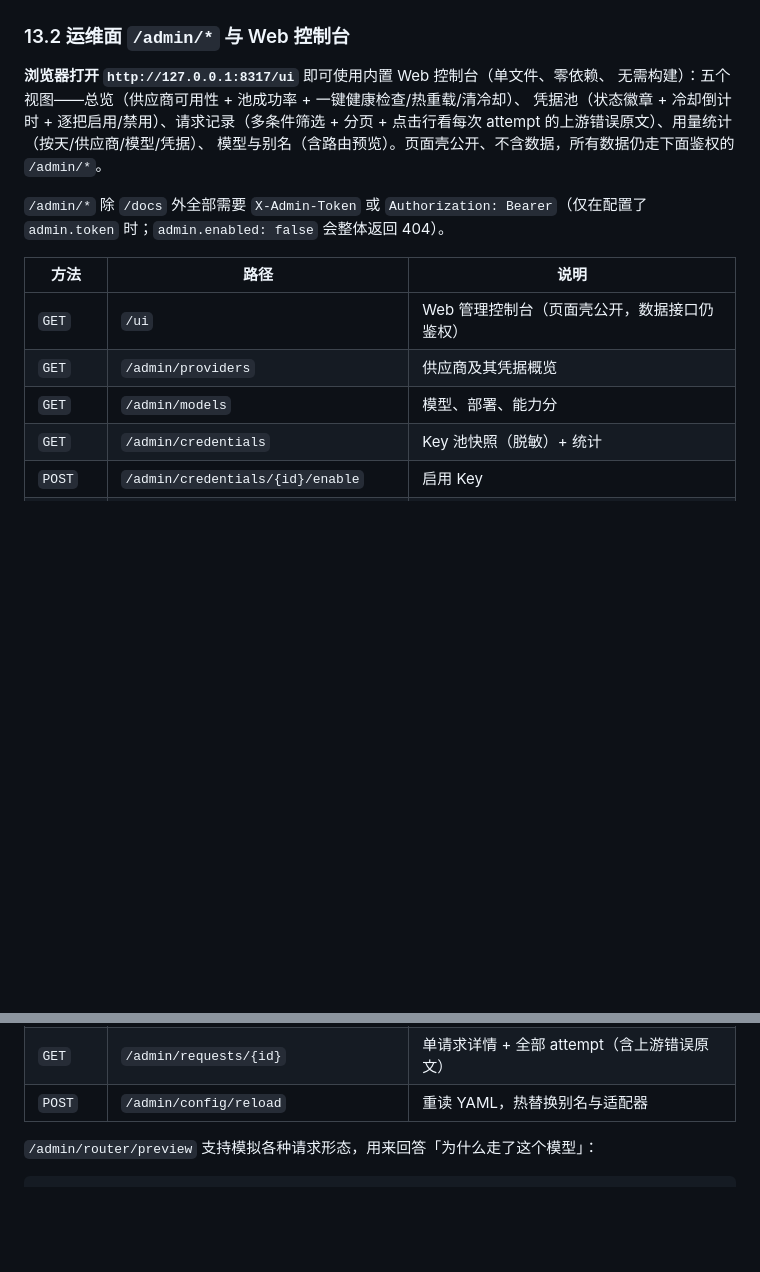
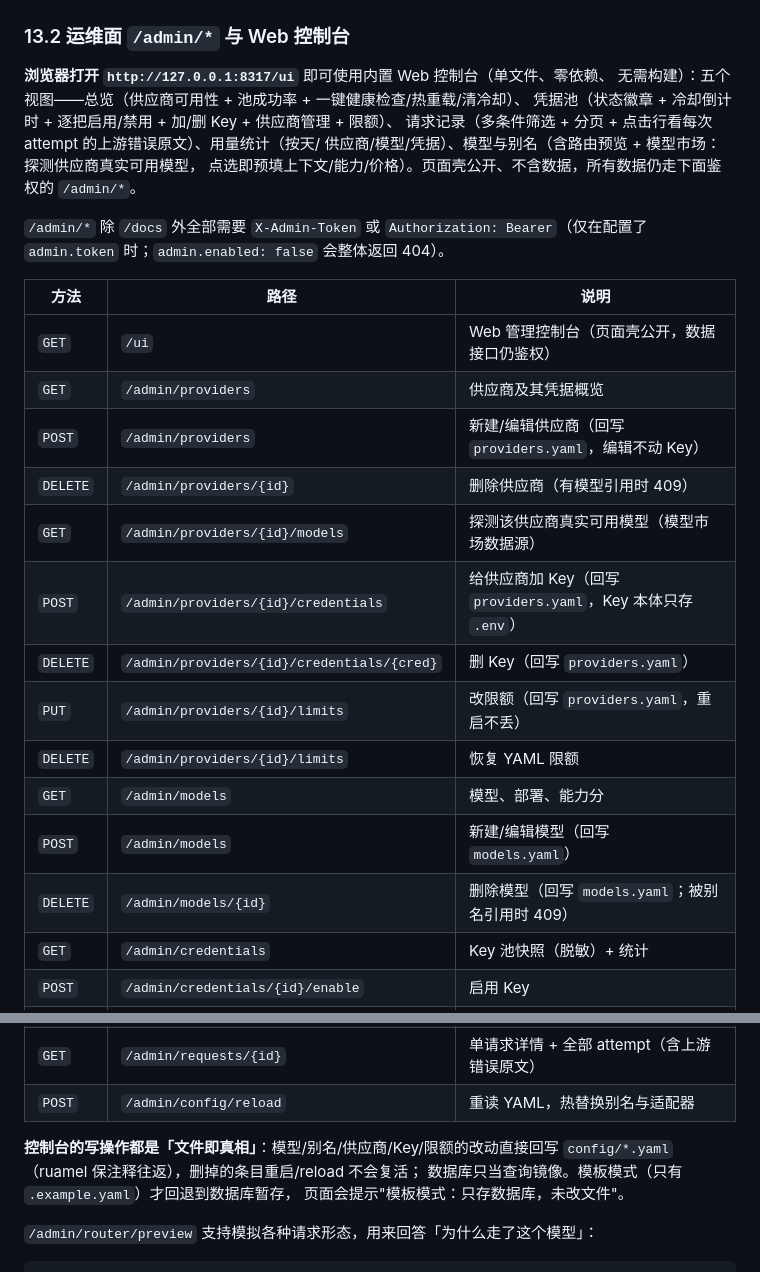
Before and after one commit to K2951314/zk-ai, a Markdown page: README.md, 2 parts joined by grey strips. Drawn GitHub-style; blank space fills up the shorter version.

Commit message:
docs: 洁癖收尾——README/AGENTS 与代码对齐
- README §13.2：端点表补「新建/编辑/删除供应商」「探测供应商模型」「加/删 Key」
  「改限额」；控制台描述补模型市场与凭据池新按钮；新增「文件即真相」段落
  （控制台写操作直接回写 YAML，删掉的条目不再复活）
- AGENTS.md：状态栏补「增删供应商 + 模型市场搜索 + 凭据池新按钮」；
  坑位记录 upsert_provider 保护 credentials（_sync_entry 会删 payload 没有的字段）
- 工作区已无临时文件/死代码；scripts/ 有 __init__.py；data/ 只留运行产物

门禁 ruff/mypy/pytest 全绿（343 passed）

```diff
--- a/README.md
+++ b/README.md
@@ -968,9 +968,10 @@ X-ZKAI-Fallback: true          # 仅在发生故障转移时出现
 
 **浏览器打开 `http://127.0.0.1:8317/ui`** 即可使用内置 Web 控制台（单文件、零依赖、
 无需构建）：五个视图——总览（供应商可用性 + 池成功率 + 一键健康检查/热重载/清冷却）、
-凭据池（状态徽章 + 冷却倒计时 + 逐把启用/禁用）、请求记录（多条件筛选 + 分页 +
-点击行看每次 attempt 的上游错误原文）、用量统计（按天/供应商/模型/凭据）、
-模型与别名（含路由预览）。页面壳公开、不含数据，所有数据仍走下面鉴权的 `/admin/*`。
+凭据池（状态徽章 + 冷却倒计时 + 逐把启用/禁用 + 加/删 Key + 供应商管理 + 限额）、
+请求记录（多条件筛选 + 分页 + 点击行看每次 attempt 的上游错误原文）、用量统计（按天/
+供应商/模型/凭据）、模型与别名（含路由预览 + 模型市场：探测供应商真实可用模型，
+点选即预填上下文/能力/价格）。页面壳公开、不含数据，所有数据仍走下面鉴权的 `/admin/*`。
 
 `/admin/*` 除 `/docs` 外全部需要 `X-Admin-Token` 或 `Authorization: Bearer`（仅在配置了
 `admin.token` 时；`admin.enabled: false` 会整体返回 404）。
@@ -979,7 +980,16 @@ X-ZKAI-Fallback: true          # 仅在发生故障转移时出现
 |---|---|---|
 | `GET` | `/ui` | Web 管理控制台（页面壳公开，数据接口仍鉴权） |
 | `GET` | `/admin/providers` | 供应商及其凭据概览 |
+| `POST` | `/admin/providers` | 新建/编辑供应商（回写 `providers.yaml`，编辑不动 Key） |
+| `DELETE` | `/admin/providers/{id}` | 删除供应商（有模型引用时 409） |
+| `GET` | `/admin/providers/{id}/models` | 探测该供应商真实可用模型（模型市场数据源） |
+| `POST` | `/admin/providers/{id}/credentials` | 给供应商加 Key（回写 `providers.yaml`，Key 本体只存 `.env`） |
+| `DELETE` | `/admin/providers/{id}/credentials/{cred}` | 删 Key（回写 `providers.yaml`） |
+| `PUT` | `/admin/providers/{id}/limits` | 改限额（回写 `providers.yaml`，重启不丢） |
+| `DELETE` | `/admin/providers/{id}/limits` | 恢复 YAML 限额 |
 | `GET` | `/admin/models` | 模型、部署、能力分 |
+| `POST` | `/admin/models` | 新建/编辑模型（回写 `models.yaml`） |
+| `DELETE` | `/admin/models/{id}` | 删除模型（回写 `models.yaml`；被别名引用时 409） |
 | `GET` | `/admin/credentials` | Key 池快照（脱敏）+ 统计 |
 | `POST` | `/admin/credentials/{id}/enable` | 启用 Key |
 | `POST` | `/admin/credentials/{id}/disable` | 禁用 Key |
@@ -994,6 +1004,11 @@ X-ZKAI-Fallback: true          # 仅在发生故障转移时出现
 | `GET` | `/admin/requests` | 请求日志：状态/供应商/别名/模型/错误 筛选 + 分页 |
 | `GET` | `/admin/requests/{id}` | 单请求详情 + 全部 attempt（含上游错误原文） |
 | `POST` | `/admin/config/reload` | 重读 YAML，热替换别名与适配器 |
+
+**控制台的写操作都是「文件即真相」**：模型/别名/供应商/Key/限额的改动直接回写
+`config/*.yaml`（ruamel 保注释往返），删掉的条目重启/reload 不会复活；
+数据库只当查询镜像。模板模式（只有 `.example.yaml`）才回退到数据库暂存，
+页面会提示"模板模式：只存数据库，未改文件"。
 
 `/admin/router/preview` 支持模拟各种请求形态，用来回答「为什么走了这个模型」：
 
```
Also changed, not shown: AGENTS.md (+7 -2 lines).
